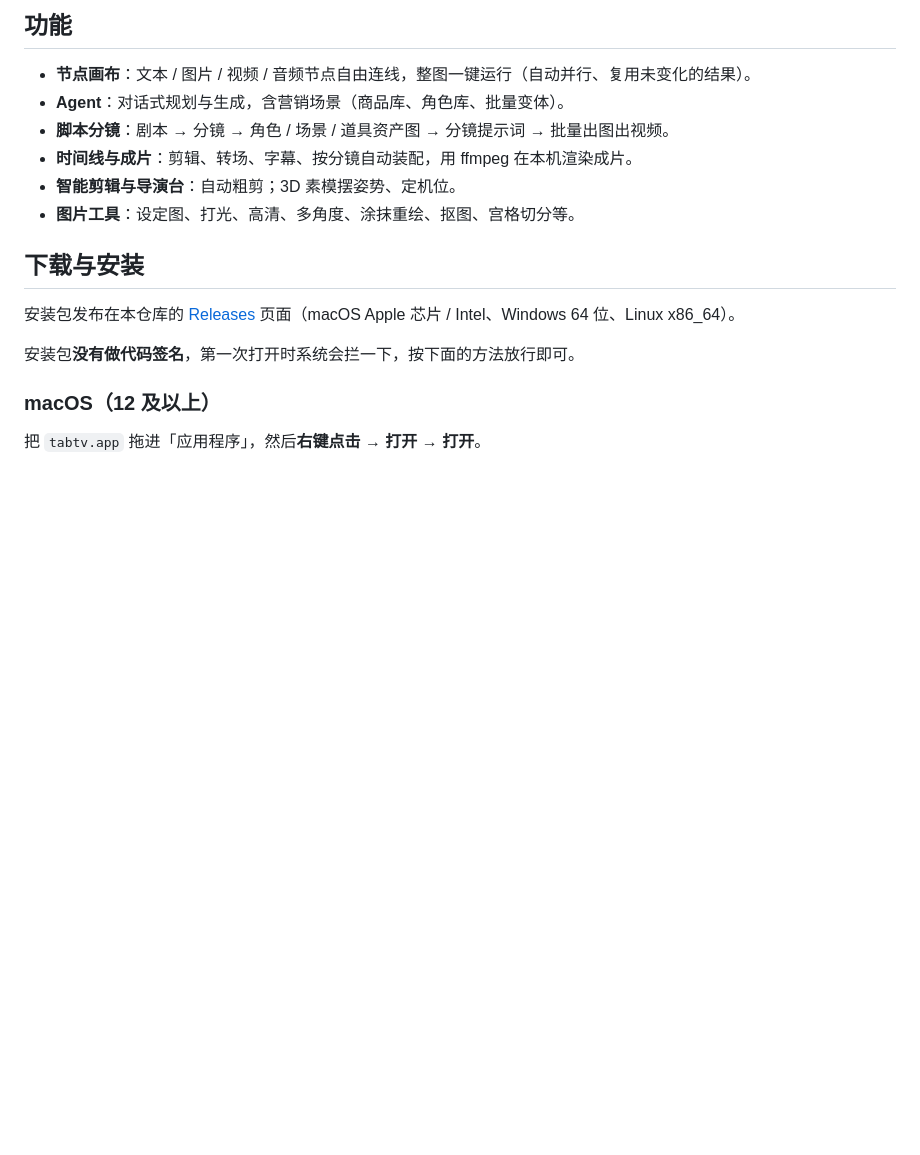
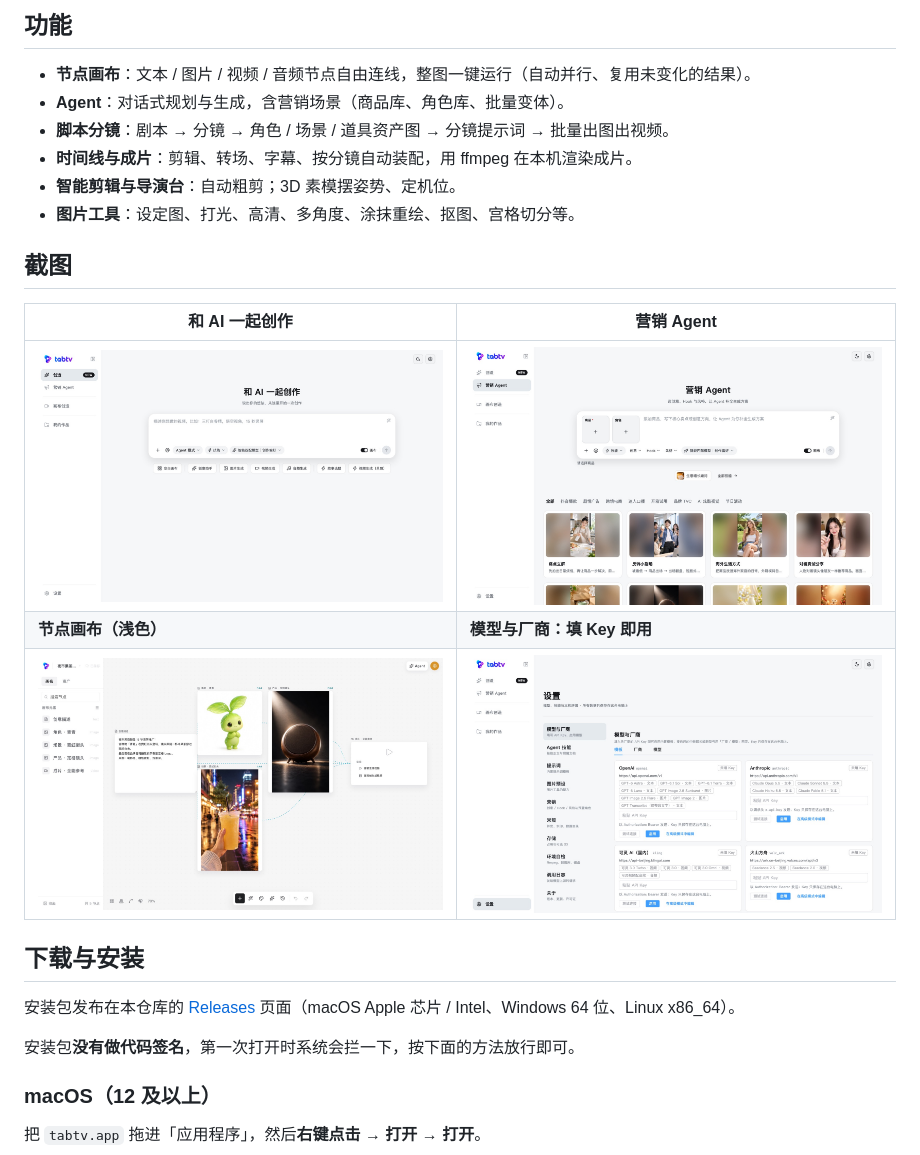
Before and after one commit to li904338203/tabtv, a Markdown page: README.md, the part around one of its changes. GitHub-like rendering; pictures changed too: assets/screenshots/canvas-light.jpg (added), assets/screenshots/create.jpg (added), assets/screenshots/marketing-agent.jpg (added); blank space fills up the shorter version.

Commit message:
docs(readme): 加入产品截图（画布深浅色、创造页、营销 Agent、模型设置）
示例项目只用随包附带的营销封面与预置角色图，没有编造产出。

Co-Authored-By: Claude Opus 5.5 <noreply@anthropic.com>

```diff
--- a/README.md
+++ b/README.md
@@ -14,6 +18,14 @@ tabtv 是一个开源的 AI 视频创作桌面应用：在节点画布上把文
 - **时间线与成片**：剪辑、转场、字幕、按分镜自动装配，用 ffmpeg 在本机渲染成片。
 - **智能剪辑与导演台**：自动粗剪；3D 素模摆姿势、定机位。
 - **图片工具**：设定图、打光、高清、多角度、涂抹重绘、抠图、宫格切分等。
+
+## 截图
+
+| 和 AI 一起创作 | 营销 Agent |
+| --- | --- |
+| <img src="assets/screenshots/create.jpg" alt="创造页：描述想做的视频，Agent 规划并生成" width="100%"> | <img src="assets/screenshots/marketing-agent.jpg" alt="营销 Agent：选商品、角色、创意与 Hook，批量生成推广视频" width="100%"> |
+| **节点画布（浅色）** | **模型与厂商：填 Key 即用** |
+| <img src="assets/screenshots/canvas-light.jpg" alt="节点画布浅色主题" width="100%"> | <img src="assets/screenshots/settings-models.jpg" alt="设置：内置 OpenAI、Anthropic、可灵、火山方舟等厂商模板" width="100%"> |
 
 ## 下载与安装
 
```
Also changed, not shown: other parts of README.md (+4 -0 lines), assets/screenshots/canvas.jpg (added).
